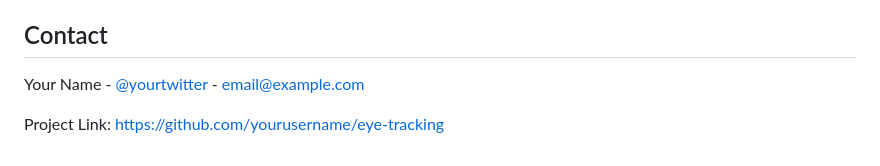
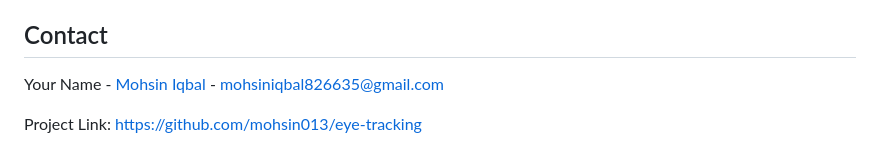
Before and after one commit to Mohsin013/eye_tracking_analytics, a Markdown page: README.md, the part around the change. Rendered like a GitHub page.

Commit message:
Update contact information and project link in README.md to reflect current details.

```diff
--- a/README.md
+++ b/README.md
@@ -133,6 +133,6 @@ This project is licensed under the MIT License - see the LICENSE file for detail
 
 ## Contact
 
-Your Name - [@yourtwitter](https://twitter.com/yourtwitter) - email@example.com
+Your Name - [Mohsin Iqbal](https://linkedin.com/in/mohsin-iqbal-424336237) - mohsiniqbal826635@gmail.com
 
-Project Link: [https://github.com/yourusername/eye-tracking](https://github.com/yourusername/eye-tracking)
+Project Link: [https://github.com/mohsin013/eye-tracking](https://github.com/yourusername/eye-tracking)
```
